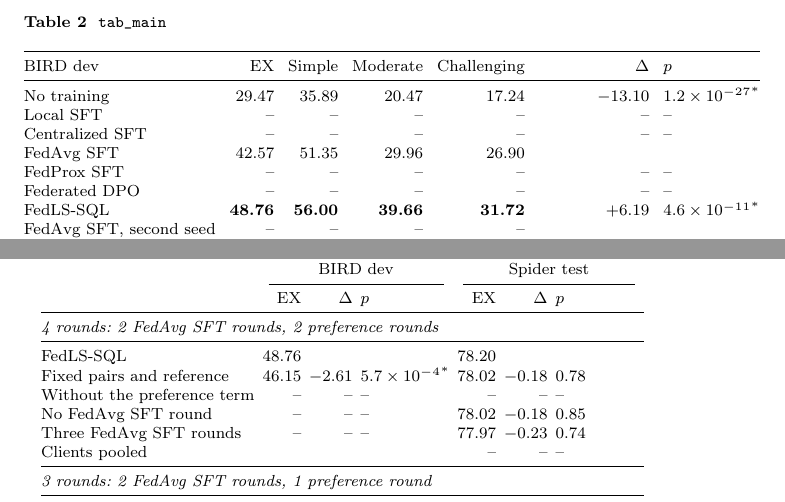
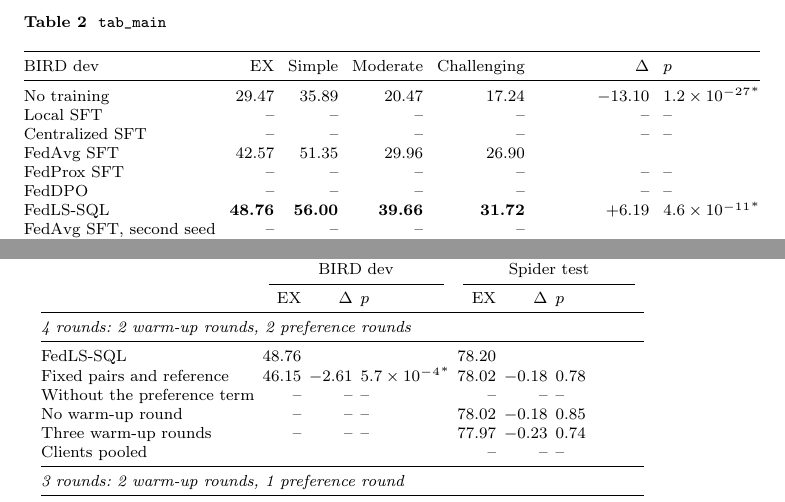
Before and after one commit to phungnmd/FedICL-SQL-Framework, a LaTeX paper (paper/manuscript/floats.tex, which reads paper/manuscript/generated/tab_ablation.tex, paper/manuscript/generated/tab_main.tex): two parts of pages 2 and 7 of 11, joined at a grey line, cut so that both start at the same text. Compiled offline with pdfLaTeX.

Commit message:
build: Tables 3 and 8 use the names of the term sheet (FedDPO, warm-up round)

```diff
--- a/paper/manuscript/generated/tab_ablation.tex
+++ b/paper/manuscript/generated/tab_ablation.tex
@@ -6,16 +6,16 @@
 \cmidrule(lr){2-4}\cmidrule(lr){5-7}
  & EX & $\Delta$ & $p$ & EX & $\Delta$ & $p$ \\
 \midrule
-\multicolumn{7}{@{}l}{\textit{4 rounds: 2 FedAvg SFT rounds, 2 preference rounds}} \\
+\multicolumn{7}{@{}l}{\textit{4 rounds: 2 warm-up rounds, 2 preference rounds}} \\
 \midrule
 \method & 48.76 &  &  & 78.20 &  &  \\
 Fixed pairs and reference & 46.15 & $-$2.61 & $5.7\times10^{-4}$\textsuperscript{*} & 78.02 & $-$0.18 & 0.78 \\
 Without the preference term & -- & -- & -- & -- & -- & -- \\
-No FedAvg SFT round & -- & -- & -- & 78.02 & $-$0.18 & 0.85 \\
-Three FedAvg SFT rounds & -- & -- & -- & 77.97 & $-$0.23 & 0.74 \\
+No warm-up round & -- & -- & -- & 78.02 & $-$0.18 & 0.85 \\
+Three warm-up rounds & -- & -- & -- & 77.97 & $-$0.23 & 0.74 \\
 Clients pooled &  &  &  & -- & -- & -- \\
 \midrule
-\multicolumn{7}{@{}l}{\textit{3 rounds: 2 FedAvg SFT rounds, 1 preference round}} \\
+\multicolumn{7}{@{}l}{\textit{3 rounds: 2 warm-up rounds, 1 preference round}} \\
 \midrule
 \method & 46.22 &  &  & 77.46 &  &  \\
 Without the NLL term & -- & -- & -- & 73.59 & $-$3.87 & $7.6\times10^{-9}$\textsuperscript{*} \\
--- a/paper/manuscript/generated/tab_main.tex
+++ b/paper/manuscript/generated/tab_main.tex
@@ -9,7 +9,7 @@ Local SFT & -- & -- & -- & -- &  & -- & -- \\
 Centralized SFT & -- & -- & -- & -- &  & -- & -- \\
 FedAvg SFT & 42.57 & 51.35 & 29.96 & 26.90 &  &  &  \\
 FedProx SFT & -- & -- & -- & -- &  & -- & -- \\
-Federated DPO & -- & -- & -- & -- &  & -- & -- \\
+FedDPO & -- & -- & -- & -- &  & -- & -- \\
 \method & \textbf{48.76} & \textbf{56.00} & \textbf{39.66} & \textbf{31.72} &  & +6.19 & $4.6\times10^{-11}$\textsuperscript{*} \\
 FedAvg SFT, second seed & -- & -- & -- & -- &  &  &  \\
 \method, second seed & -- & -- & -- & -- &  & -- & -- \\
```
Also changed, not shown: paper/manuscript/generated/tab_main.tex (2 more changed lines), 1 other file.
